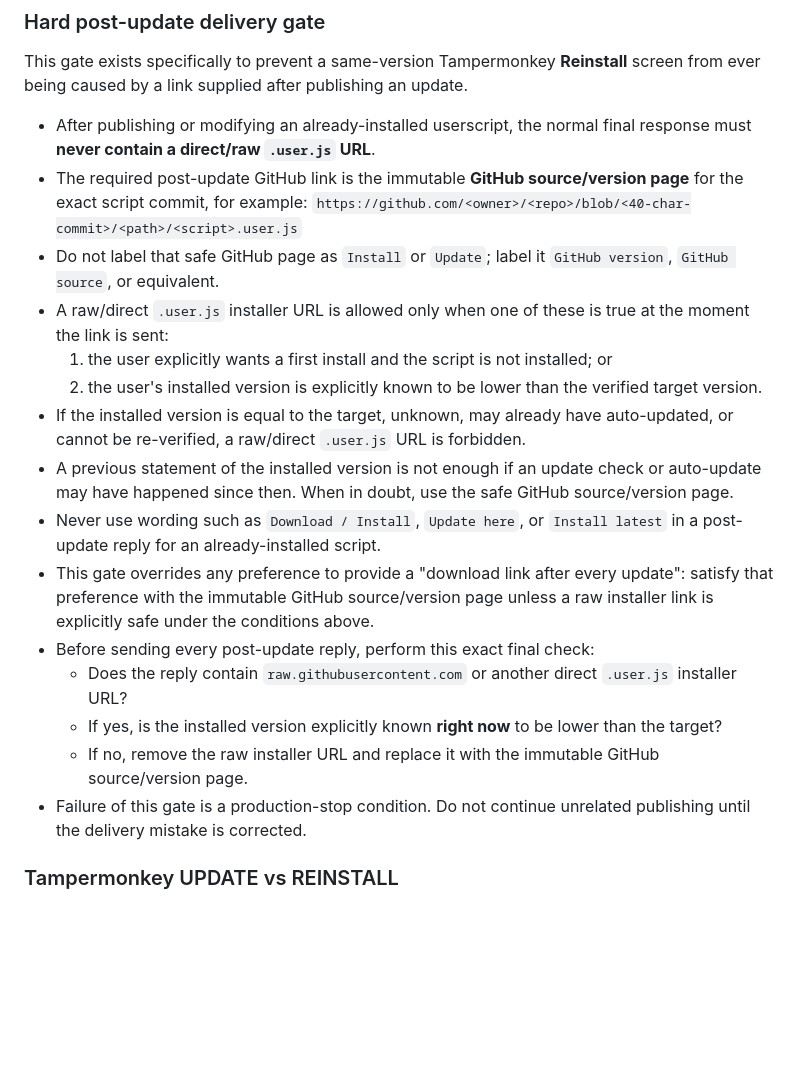
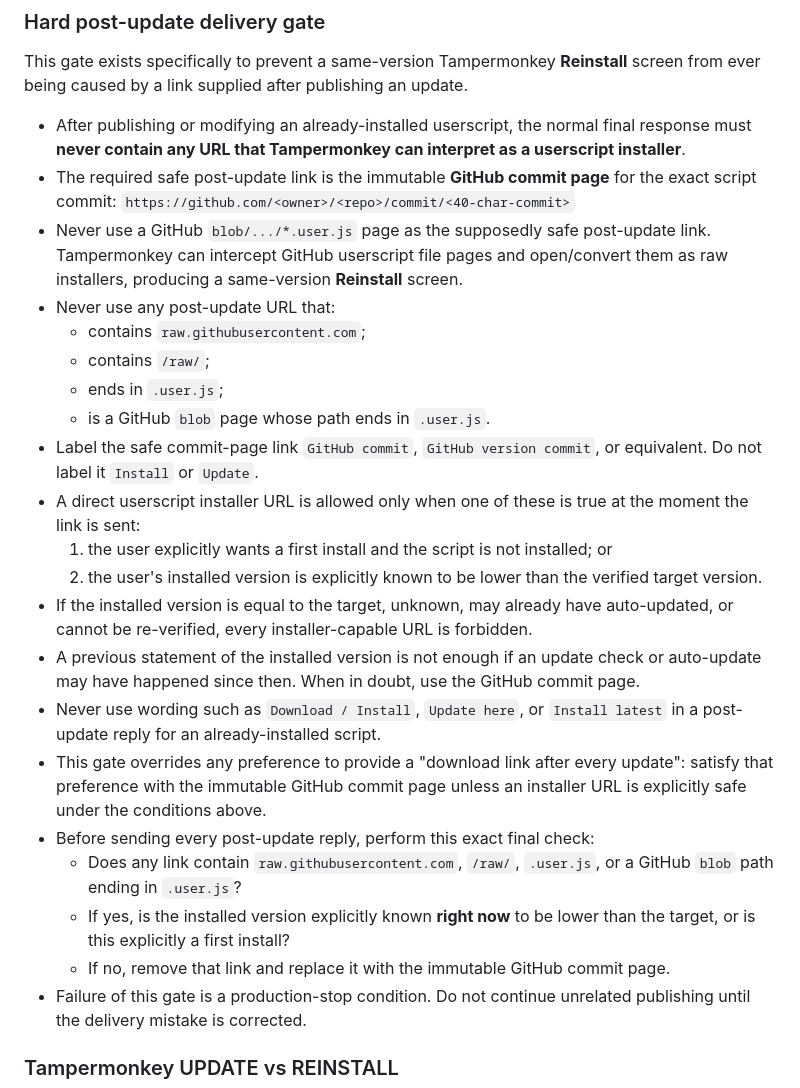
Before and after one commit to karpuzikov/userscripts, a Markdown page: SOFTWARE_RULES.md, the part around the change. Rendered like a GitHub page; blank space fills up the shorter version.

Commit message:
Harden userscript post-update link safety

```diff
--- a/SOFTWARE_RULES.md
+++ b/SOFTWARE_RULES.md
@@ -40,21 +40,27 @@ This is a blocking rule. A userscript update is not considered published until e
 
 This gate exists specifically to prevent a same-version Tampermonkey **Reinstall** screen from ever being caused by a link supplied after publishing an update.
 
-- After publishing or modifying an already-installed userscript, the normal final response must **never contain a direct/raw `.user.js` URL**.
-- The required post-update GitHub link is the immutable **GitHub source/version page** for the exact script commit, for example:
-  `https://github.com/<owner>/<repo>/blob/<40-char-commit>/<path>/<script>.user.js`
-- Do not label that safe GitHub page as `Install` or `Update`; label it `GitHub version`, `GitHub source`, or equivalent.
-- A raw/direct `.user.js` installer URL is allowed only when one of these is true at the moment the link is sent:
+- After publishing or modifying an already-installed userscript, the normal final response must **never contain any URL that Tampermonkey can interpret as a userscript installer**.
+- The required safe post-update link is the immutable **GitHub commit page** for the exact script commit:
+  `https://github.com/<owner>/<repo>/commit/<40-char-commit>`
+- Never use a GitHub `blob/.../*.user.js` page as the supposedly safe post-update link. Tampermonkey can intercept GitHub userscript file pages and open/convert them as raw installers, producing a same-version **Reinstall** screen.
+- Never use any post-update URL that:
+  - contains `raw.githubusercontent.com`;
+  - contains `/raw/`;
+  - ends in `.user.js`;
+  - is a GitHub `blob` page whose path ends in `.user.js`.
+- Label the safe commit-page link `GitHub commit`, `GitHub version commit`, or equivalent. Do not label it `Install` or `Update`.
+- A direct userscript installer URL is allowed only when one of these is true at the moment the link is sent:
   1. the user explicitly wants a first install and the script is not installed; or
   2. the user's installed version is explicitly known to be lower than the verified target version.
-- If the installed version is equal to the target, unknown, may already have auto-updated, or cannot be re-verified, a raw/direct `.user.js` URL is forbidden.
-- A previous statement of the installed version is not enough if an update check or auto-update may have happened since then. When in doubt, use the safe GitHub source/version page.
+- If the installed version is equal to the target, unknown, may already have auto-updated, or cannot be re-verified, every installer-capable URL is forbidden.
+- A previous statement of the installed version is not enough if an update check or auto-update may have happened since then. When in doubt, use the GitHub commit page.
 - Never use wording such as `Download / Install`, `Update here`, or `Install latest` in a post-update reply for an already-installed script.
-- This gate overrides any preference to provide a "download link after every update": satisfy that preference with the immutable GitHub source/version page unless a raw installer link is explicitly safe under the conditions above.
+- This gate overrides any preference to provide a "download link after every update": satisfy that preference with the immutable GitHub commit page unless an installer URL is explicitly safe under the conditions above.
 - Before sending every post-update reply, perform this exact final check:
-  - Does the reply contain `raw.githubusercontent.com` or another direct `.user.js` installer URL?
-  - If yes, is the installed version explicitly known **right now** to be lower than the target?
-  - If no, remove the raw installer URL and replace it with the immutable GitHub source/version page.
+  - Does any link contain `raw.githubusercontent.com`, `/raw/`, `.user.js`, or a GitHub `blob` path ending in `.user.js`?
+  - If yes, is the installed version explicitly known **right now** to be lower than the target, or is this explicitly a first install?
+  - If no, remove that link and replace it with the immutable GitHub commit page.
 - Failure of this gate is a production-stop condition. Do not continue unrelated publishing until the delivery mistake is corrected.
 
 ### Tampermonkey UPDATE vs REINSTALL
```
